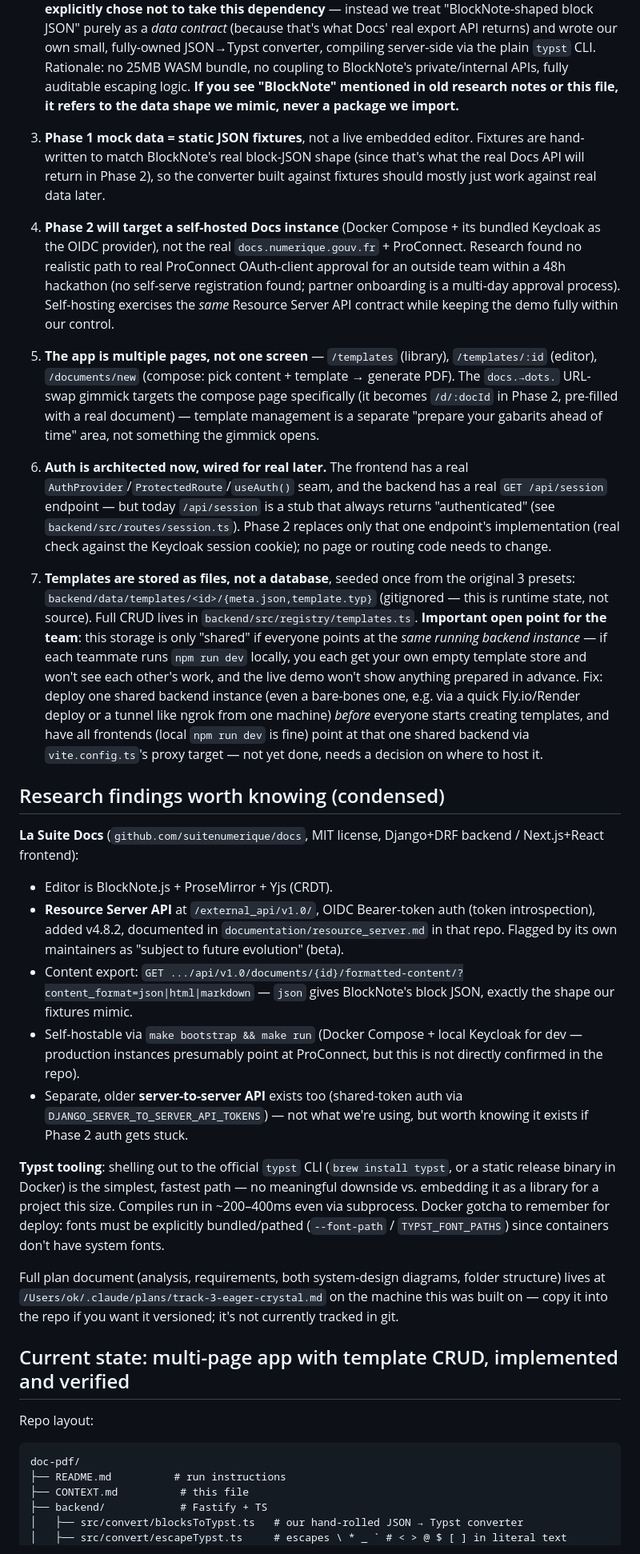
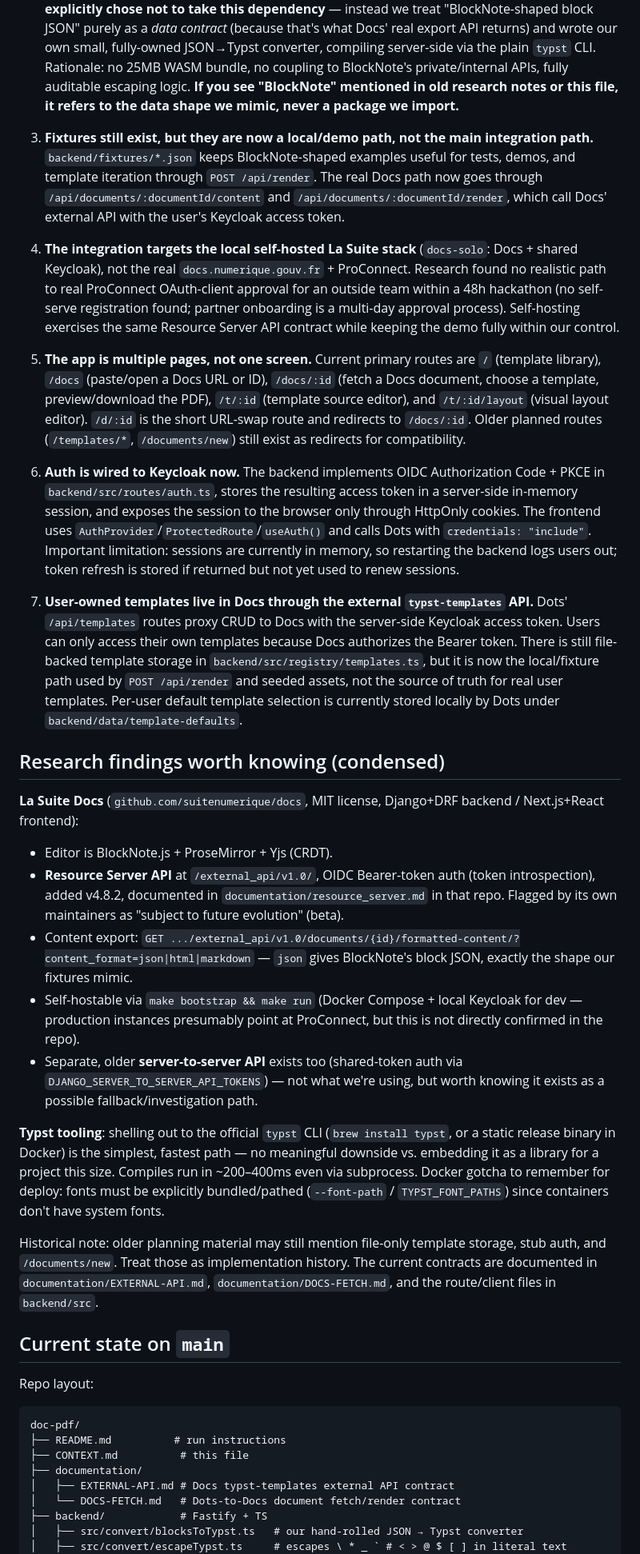
Before and after one commit to Olkanaut/doc-to-pdf, a Markdown page: CONTEXT.md, the part around one of its changes. Shown at 80% size. GitHub-like rendering.

````diff
--- a/CONTEXT.md
+++ b/CONTEXT.md
@@ -16,36 +16,39 @@ A public servant finishes a note in **Docs** (La Suite's collaborative editor).
 
 2. **We do NOT depend on BlockNote.js's own Typst exporter — this was a deliberate reversal, worth knowing about.** Early research found that Docs' editor (BlockNote.js) ships `@blocknote/xl-typst-exporter` + `@blocknote/xl-typst-compiler`, which convert BlockNote blocks to Typst and compile to PDF **entirely client-side via WASM**, with a low-level API (`TypstExporter.transformBlocks()` + `TypstCompiler.compilePdf()`) that would even let us wrap the output in our own custom `.typ` template. This was technically elegant (zero backend, nothing ever leaves the browser) and was actually hinted at in the brief itself. **The team explicitly chose not to take this dependency** — instead we treat "BlockNote-shaped block JSON" purely as a *data contract* (because that's what Docs' real export API returns) and wrote our own small, fully-owned JSON→Typst converter, compiling server-side via the plain `typst` CLI. Rationale: no 25MB WASM bundle, no coupling to BlockNote's private/internal APIs, fully auditable escaping logic. **If you see "BlockNote" mentioned in old research notes or this file, it refers to the data shape we mimic, never a package we import.**
 
-3. **Phase 1 mock data = static JSON fixtures**, not a live embedded editor. Fixtures are hand-written to match BlockNote's real block-JSON shape (since that's what the real Docs API will return in Phase 2), so the converter built against fixtures should mostly just work against real data later.
+3. **Fixtures still exist, but they are now a local/demo path, not the main integration path.** `backend/fixtures/*.json` keeps BlockNote-shaped examples useful for tests, demos, and template iteration through `POST /api/render`. The real Docs path now goes through `/api/documents/:documentId/content` and `/api/documents/:documentId/render`, which call Docs' external API with the user's Keycloak access token.
 
-4. **Phase 2 will target a self-hosted Docs instance** (Docker Compose + its bundled Keycloak as the OIDC provider), not the real `docs.numerique.gouv.fr` + ProConnect. Research found no realistic path to real ProConnect OAuth-client approval for an outside team within a 48h hackathon (no self-serve registration found; partner onboarding is a multi-day approval process). Self-hosting exercises the *same* Resource Server API contract while keeping the demo fully within our control.
+4. **The integration targets the local self-hosted La Suite stack** (`docs-solo`: Docs + shared Keycloak), not the real `docs.numerique.gouv.fr` + ProConnect. Research found no realistic path to real ProConnect OAuth-client approval for an outside team within a 48h hackathon (no self-serve registration found; partner onboarding is a multi-day approval process). Self-hosting exercises the same Resource Server API contract while keeping the demo fully within our control.
 
-5. **The app is multiple pages, not one screen** — `/templates` (library), `/templates/:id` (editor), `/documents/new` (compose: pick content + template → generate PDF). The `docs.→dots.` URL-swap gimmick targets the compose page specifically (it becomes `/d/:docId` in Phase 2, pre-filled with a real document) — template management is a separate "prepare your gabarits ahead of time" area, not something the gimmick opens.
+5. **The app is multiple pages, not one screen.** Current primary routes are `/` (template library), `/docs` (paste/open a Docs URL or ID), `/docs/:id` (fetch a Docs document, choose a template, preview/download the PDF), `/t/:id` (template source editor), and `/t/:id/layout` (visual layout editor). `/d/:id` is the short URL-swap route and redirects to `/docs/:id`. Older planned routes (`/templates/*`, `/documents/new`) still exist as redirects for compatibility.
 
-6. **Auth is architected now, wired for real later.** The frontend has a real `AuthProvider`/`ProtectedRoute`/`useAuth()` seam, and the backend has a real `GET /api/session` endpoint — but today `/api/session` is a stub that always returns "authenticated" (see `backend/src/routes/session.ts`). Phase 2 replaces only that one endpoint's implementation (real check against the Keycloak session cookie); no page or routing code needs to change.
+6. **Auth is wired to Keycloak now.** The backend implements OIDC Authorization Code + PKCE in `backend/src/routes/auth.ts`, stores the resulting access token in a server-side in-memory session, and exposes the session to the browser only through HttpOnly cookies. The frontend uses `AuthProvider`/`ProtectedRoute`/`useAuth()` and calls Dots with `credentials: "include"`. Important limitation: sessions are currently in memory, so restarting the backend logs users out; token refresh is stored if returned but not yet used to renew sessions.
 
-7. **Templates are stored as files, not a database**, seeded once from the original 3 presets: `backend/data/templates/<id>/{meta.json,template.typ}` (gitignored — this is runtime state, not source). Full CRUD lives in `backend/src/registry/templates.ts`. **Important open point for the team**: this storage is only "shared" if everyone points at the *same running backend instance* — if each teammate runs `npm run dev` locally, you each get your own empty template store and won't see each other's work, and the live demo won't show anything prepared in advance. Fix: deploy one shared backend instance (even a bare-bones one, e.g. via a quick Fly.io/Render deploy or a tunnel like ngrok from one machine) *before* everyone starts creating templates, and have all frontends (local `npm run dev` is fine) point at that one shared backend via `vite.config.ts`'s proxy target — not yet done, needs a decision on where to host it.
+7. **User-owned templates live in Docs through the external `typst-templates` API.** Dots' `/api/templates` routes proxy CRUD to Docs with the server-side Keycloak access token. Users can only access their own templates because Docs authorizes the Bearer token. There is still file-backed template storage in `backend/src/registry/templates.ts`, but it is now the local/fixture path used by `POST /api/render` and seeded assets, not the source of truth for real user templates. Per-user default template selection is currently stored locally by Dots under `backend/data/template-defaults`.
 
 ## Research findings worth knowing (condensed)
 
 **La Suite Docs** (`github.com/suitenumerique/docs`, MIT license, Django+DRF backend / Next.js+React frontend):
 - Editor is BlockNote.js + ProseMirror + Yjs (CRDT).
 - **Resource Server API** at `/external_api/v1.0/`, OIDC Bearer-token auth (token introspection), added v4.8.2, documented in `documentation/resource_server.md` in that repo. Flagged by its own maintainers as "subject to future evolution" (beta).
-- Content export: `GET .../api/v1.0/documents/{id}/formatted-content/?content_format=json|html|markdown` — `json` gives BlockNote's block JSON, exactly the shape our fixtures mimic.
+- Content export: `GET .../external_api/v1.0/documents/{id}/formatted-content/?content_format=json|html|markdown` — `json` gives BlockNote's block JSON, exactly the shape our fixtures mimic.
 - Self-hostable via `make bootstrap && make run` (Docker Compose + local Keycloak for dev — production instances presumably point at ProConnect, but this is not directly confirmed in the repo).
-- Separate, older **server-to-server API** exists too (shared-token auth via `DJANGO_SERVER_TO_SERVER_API_TOKENS`) — not what we're using, but worth knowing it exists if Phase 2 auth gets stuck.
+- Separate, older **server-to-server API** exists too (shared-token auth via `DJANGO_SERVER_TO_SERVER_API_TOKENS`) — not what we're using, but worth knowing it exists as a possible fallback/investigation path.
 
 **Typst tooling**: shelling out to the official `typst` CLI (`brew install typst`, or a static release binary in Docker) is the simplest, fastest path — no meaningful downside vs. embedding it as a library for a project this size. Compiles run in ~200–400ms even via subprocess. Docker gotcha to remember for deploy: fonts must be explicitly bundled/pathed (`--font-path` / `TYPST_FONT_PATHS`) since containers don't have system fonts.
 
-Full plan document (analysis, requirements, both system-design diagrams, folder structure) lives at `/Users/ok/.claude/plans/track-3-eager-crystal.md` on the machine this was built on — copy it into the repo if you want it versioned; it's not currently tracked in git.
+Historical note: older planning material may still mention file-only template storage, stub auth, and `/documents/new`. Treat those as implementation history. The current contracts are documented in `documentation/EXTERNAL-API.md`, `documentation/DOCS-FETCH.md`, and the route/client files in `backend/src`.
 
-## Current state: multi-page app with template CRUD, implemented and verified
+## Current state on `main`
 
 Repo layout:
 ```
 doc-pdf/
 ├── README.md          # run instructions
 ├── CONTEXT.md          # this file
+├── documentation/
+│   ├── EXTERNAL-API.md # Docs typst-templates external API contract
+│   └── DOCS-FETCH.md   # Dots-to-Docs document fetch/render contract
 ├── backend/            # Fastify + TS
 │   ├── src/convert/blocksToTypst.ts   # our hand-rolled JSON → Typst converter
 │   ├── src/convert/escapeTypst.ts     # escapes \ * _ ` # < > @ $ [ ] in literal text
````
Also changed, not shown: other parts of CONTEXT.md (+50 -23 lines), documentation/DOCS-FETCH.md (renamed from README-DOCS-FETCH.md), documentation/EXTERNAL-API.md (renamed from README-EXTERNAL-API.md).
